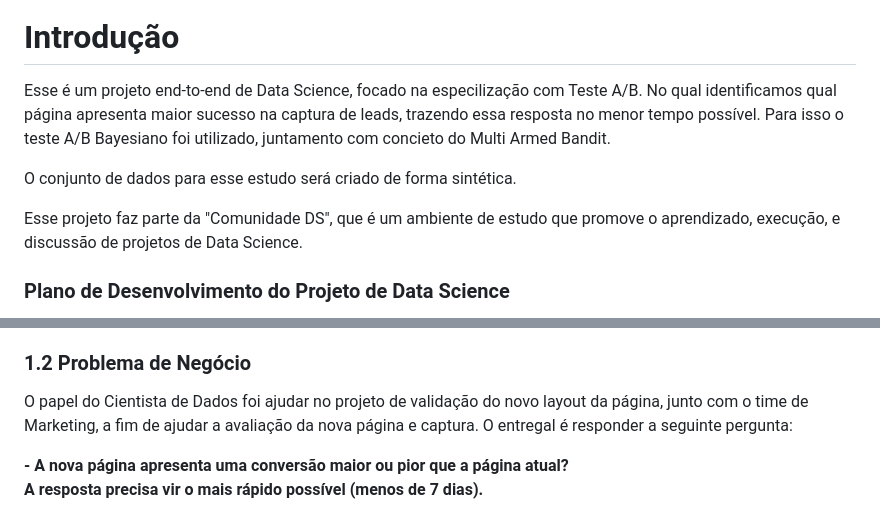
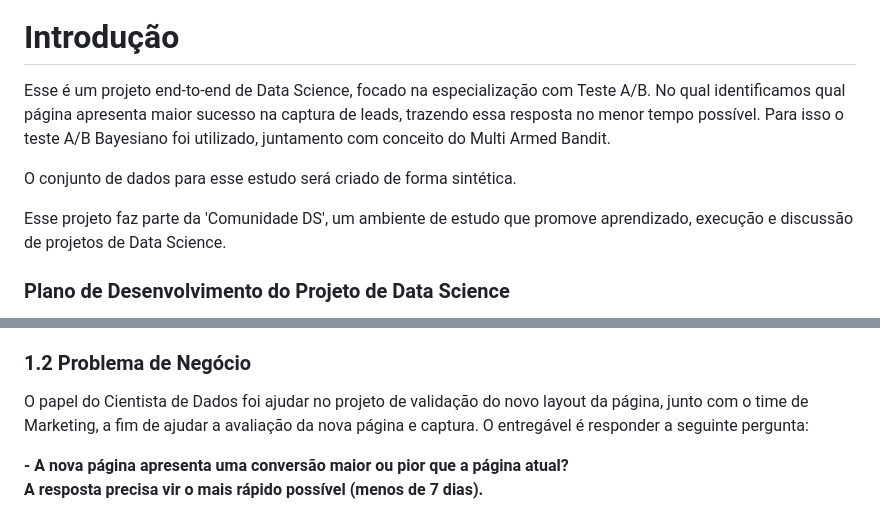
Before and after one commit to ian-alves-sousa/ab_bayesiano, a Markdown page: README.md, 2 parts joined by grey strips. Rendered like a GitHub page.

Commit message:
read me final

```diff
--- a/README.md
+++ b/README.md
@@ -6,11 +6,11 @@
 
 # Introdução
 
-Esse é um projeto end-to-end de Data Science, focado na especilização com Teste A/B. No qual identificamos qual página apresenta maior sucesso na captura de leads, trazendo essa resposta no menor tempo possível. Para isso o teste A/B Bayesiano foi utilizado, juntamento com concieto do Multi Armed Bandit.
+Esse é um projeto end-to-end de Data Science, focado na especialização com Teste A/B. No qual identificamos qual página apresenta maior sucesso na captura de leads, trazendo essa resposta no menor tempo possível. Para isso o teste A/B Bayesiano foi utilizado, juntamento com conceito do Multi Armed Bandit.
 
 O conjunto de dados para esse estudo será criado de forma sintética.
 
-Esse projeto faz parte da "Comunidade DS", que é um ambiente de estudo que promove o aprendizado, execução, e discussão de projetos de Data Science.
+Esse projeto faz parte da 'Comunidade DS', um ambiente de estudo que promove aprendizado, execução e discussão de projetos de Data Science.
 
 ### Plano de Desenvolvimento do Projeto de Data Science
 
@@ -63,7 +63,7 @@ O time de Cientistas de Dados da iSketch foi acionando com a missão de testar a
 
 ### 1.2 Problema de Negócio
 
-O papel do Cientista de Dados foi ajudar no projeto de validação do novo layout da página, junto com o time de Marketing, a fim de ajudar a avaliação da nova página e captura. O entregal é responder a seguinte pergunta:
+O papel do Cientista de Dados foi ajudar no projeto de validação do novo layout da página, junto com o time de Marketing, a fim de ajudar a avaliação da nova página e captura. O entregável é responder a seguinte pergunta:
 
 **- A nova página apresenta uma conversão maior ou pior que a página atual?**<br>
 **A resposta precisa vir o mais rápido possível (menos de 7 dias).**
```
